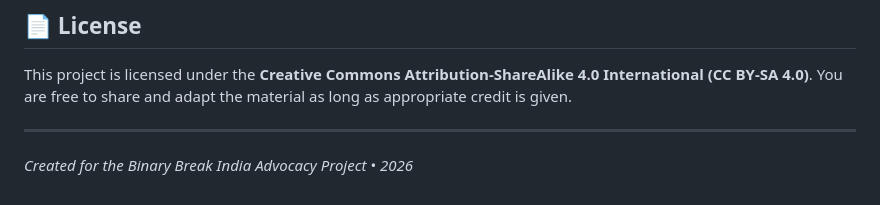
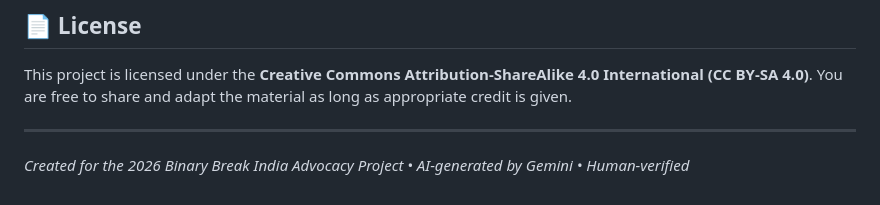
Before and after one commit to CuteSense-Studios/Binary-Break-India, a Markdown page: README.md, the part around the change. Drawn GitHub-style.

```diff
--- a/README.md
+++ b/README.md
@@ -72,4 +72,4 @@ The site serves as a digital archive and advocacy tool. It uses a modern, "dark-
 This project is licensed under the **Creative Commons Attribution-ShareAlike 4.0 International (CC BY-SA 4.0)**. You are free to share and adapt the material as long as appropriate credit is given.
 
 ---
-*Created for the Binary Break India Advocacy Project • 2026*
+*Created for the 2026 Binary Break India Advocacy Project • AI-generated by Gemini • Human-verified*
```
